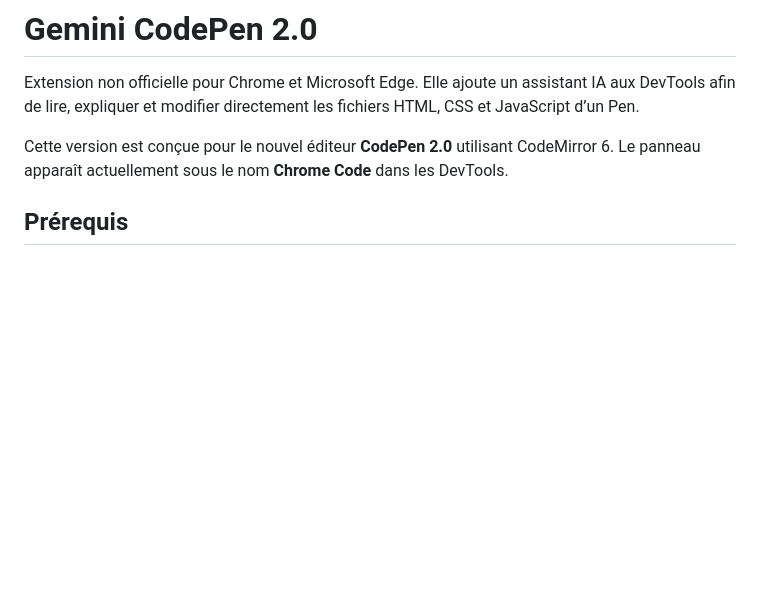
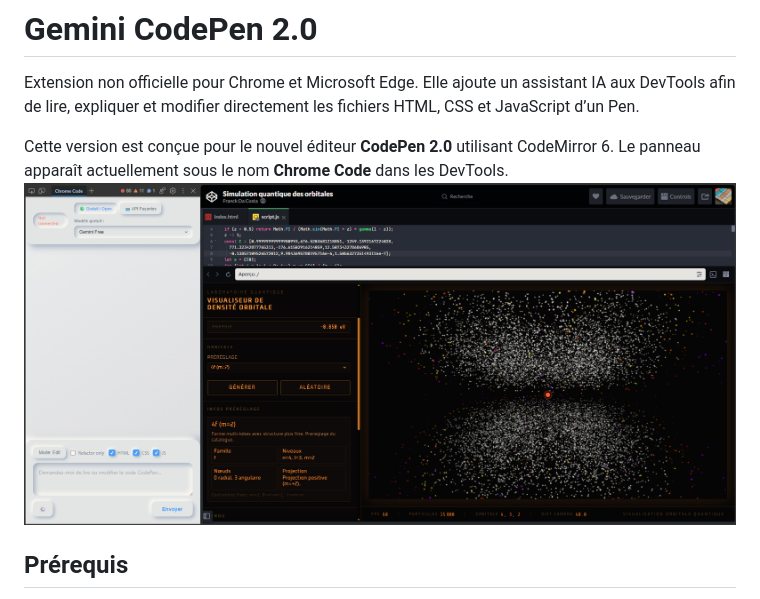
Before and after one commit to Giscolab/gemini-codepen, a Markdown page: README.md, the part around the change. GitHub-like rendering; blank space fills up the shorter version.

```diff
--- a/README.md
+++ b/README.md
@@ -3,6 +3,7 @@
 Extension non officielle pour Chrome et Microsoft Edge. Elle ajoute un assistant IA aux DevTools afin de lire, expliquer et modifier directement les fichiers HTML, CSS et JavaScript d’un Pen.
 
 Cette version est conçue pour le nouvel éditeur **CodePen 2.0** utilisant CodeMirror 6. Le panneau apparaît actuellement sous le nom **Chrome Code** dans les DevTools.
+![Chrome Code Screenshot](screenshot.jpg)
 
 ## Prérequis
 
```
